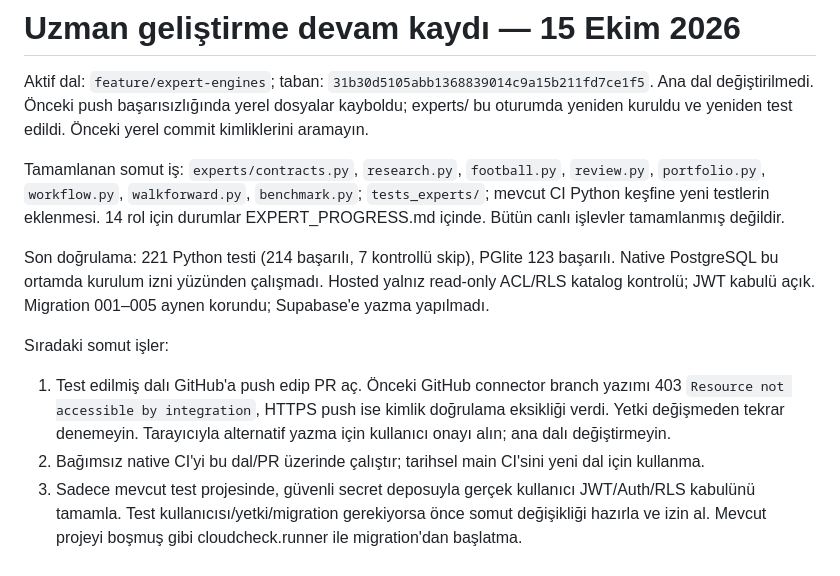
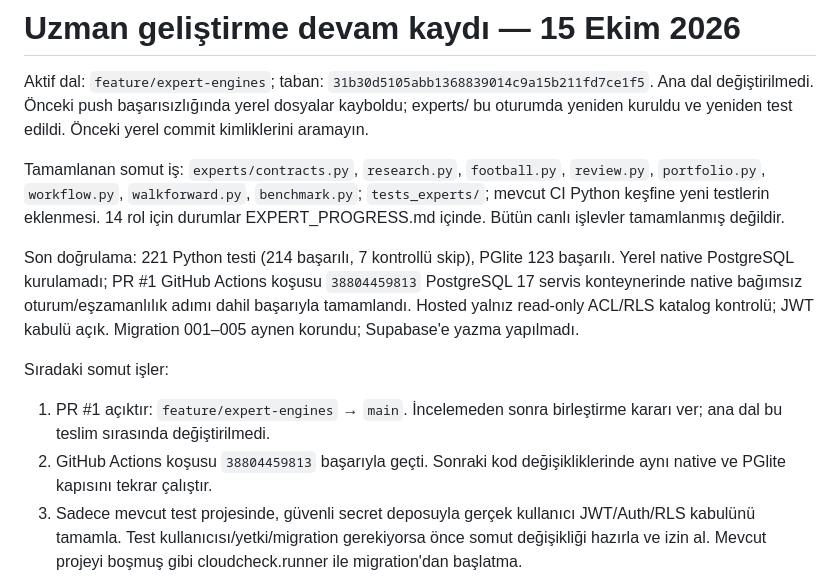
Before and after one commit to beautycoconat-collab/ai-betting-lab, a Markdown page: CONTINUE.md, the part around the change. Drawn GitHub-style.

```diff
--- a/CONTINUE.md
+++ b/CONTINUE.md
@@ -5,12 +5,12 @@ Ana dal değiştirilmedi. Önceki push başarısızlığında yerel dosyalar kay
 
 Tamamlanan somut iş: `experts/contracts.py`, `research.py`, `football.py`, `review.py`, `portfolio.py`, `workflow.py`, `walkforward.py`, `benchmark.py`; `tests_experts/`; mevcut CI Python keşfine yeni testlerin eklenmesi. 14 rol için durumlar EXPERT_PROGRESS.md içinde. Bütün canlı işlevler tamamlanmış değildir.
 
-Son doğrulama: 221 Python testi (214 başarılı, 7 kontrollü skip), PGlite 123 başarılı. Native PostgreSQL bu ortamda kurulum izni yüzünden çalışmadı. Hosted yalnız read-only ACL/RLS katalog kontrolü; JWT kabulü açık. Migration 001–005 aynen korundu; Supabase'e yazma yapılmadı.
+Son doğrulama: 221 Python testi (214 başarılı, 7 kontrollü skip), PGlite 123 başarılı. Yerel native PostgreSQL kurulamadı; PR #1 GitHub Actions koşusu `38804459813` PostgreSQL 17 servis konteynerinde native bağımsız oturum/eşzamanlılık adımı dahil başarıyla tamamlandı. Hosted yalnız read-only ACL/RLS katalog kontrolü; JWT kabulü açık. Migration 001–005 aynen korundu; Supabase'e yazma yapılmadı.
 
 Sıradaki somut işler:
 
-1. Test edilmiş dalı GitHub'a push edip PR aç. Önceki GitHub connector branch yazımı 403 `Resource not accessible by integration`, HTTPS push ise kimlik doğrulama eksikliği verdi. Yetki değişmeden tekrar denemeyin. Tarayıcıyla alternatif yazma için kullanıcı onayı alın; ana dalı değiştirmeyin.
-2. Bağımsız native CI'yi bu dal/PR üzerinde çalıştır; tarihsel main CI'sini yeni dal için kullanma.
+1. PR #1 açıktır: `feature/expert-engines` → `main`. İncelemeden sonra birleştirme kararı ver; ana dal bu teslim sırasında değiştirilmedi.
+2. GitHub Actions koşusu `38804459813` başarıyla geçti. Sonraki kod değişikliklerinde aynı native ve PGlite kapısını tekrar çalıştır.
 3. Sadece mevcut test projesinde, güvenli secret deposuyla gerçek kullanıcı JWT/Auth/RLS kabulünü tamamla. Test kullanıcısı/yetki/migration gerekiyorsa önce somut değişikliği hazırla ve izin al. Mevcut projeyi boşmuş gibi cloudcheck.runner ile migration'dan başlatma.
 4. Kaynak izinlerini güncel birincil kaynaklarla araştır. Gerçek kadro, dış tahmin ve oran adapterleri yok; koşulları doğrulanmadan ekleme. Sonuçları kaynak registry'de PARTIAL/BLOCKED tut.
 5. Mevcut Runtime lease/retry kuyruğuna gerçek uzman dispatcher bağla; yeni yerel review audit'ini hosted rol sınırlarıyla birleştir. Queue görevlerini işlenmeden done yapma.
```
Also changed, not shown: TEST_REPORT.md (+3 -1 lines).
